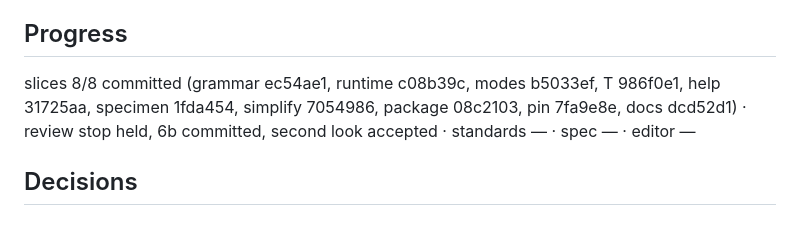
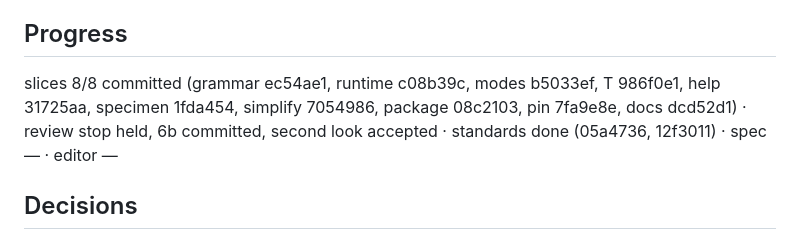
Before and after one commit to JaimeStill/spike-html-design, a Markdown page: context/goals/experiment.html.spike-html-design.md, the part around the change. GitHub-like rendering.

Commit message:
goal record: keys standards review done

```diff
--- a/context/goals/experiment.html.spike-html-design.md
+++ b/context/goals/experiment.html.spike-html-design.md
@@ -171,7 +171,7 @@ Release       v0.6.0
 
 ## Progress
 
-slices 8/8 committed (grammar ec54ae1, runtime c08b39c, modes b5033ef, T 986f0e1, help 31725aa, specimen 1fda454, simplify 7054986, package 08c2103, pin 7fa9e8e, docs dcd52d1) · review stop held, 6b committed, second look accepted · standards — · spec — · editor —
+slices 8/8 committed (grammar ec54ae1, runtime c08b39c, modes b5033ef, T 986f0e1, help 31725aa, specimen 1fda454, simplify 7054986, package 08c2103, pin 7fa9e8e, docs dcd52d1) · review stop held, 6b committed, second look accepted · standards done (05a4736, 12f3011) · spec — · editor —
 
 ## Decisions
 
```
